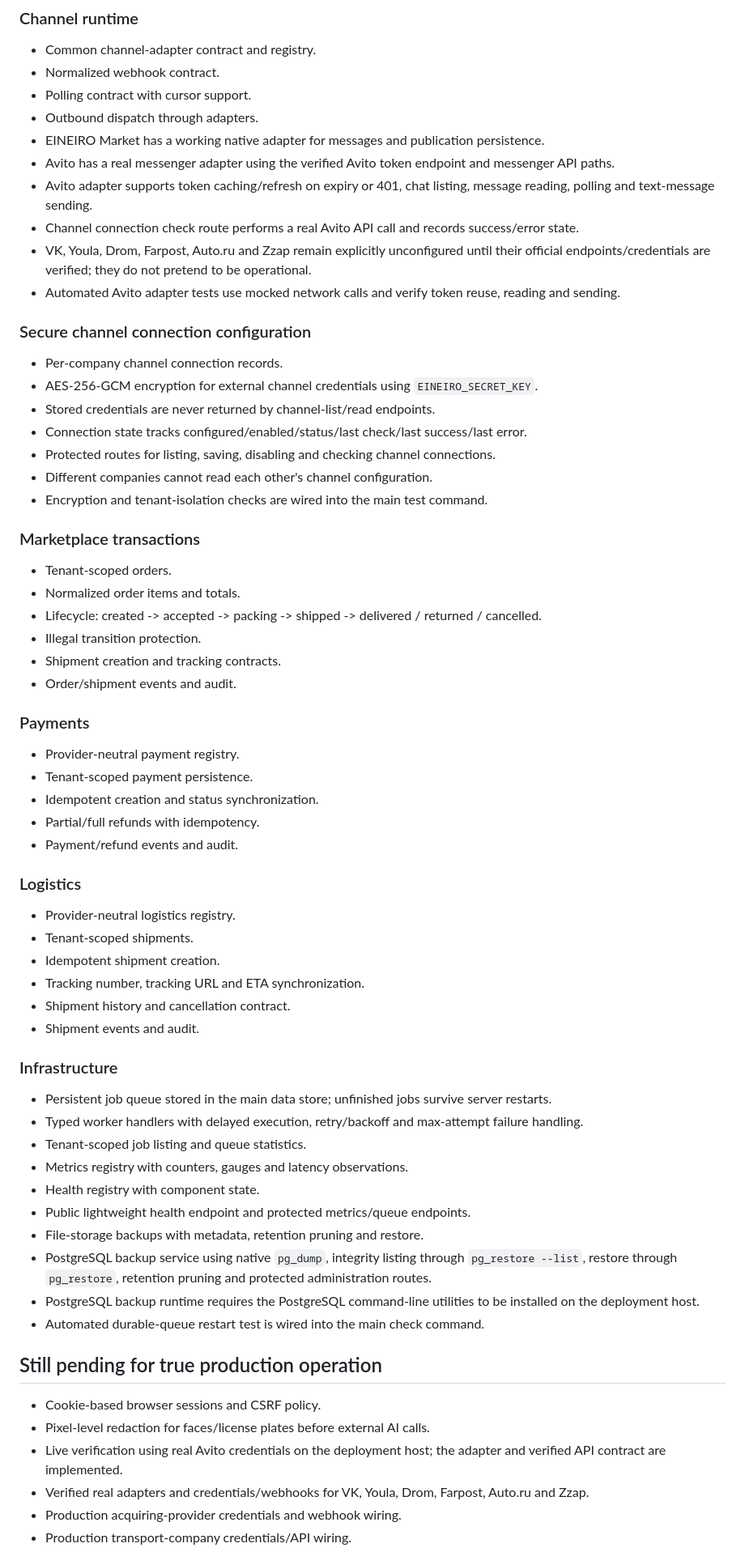
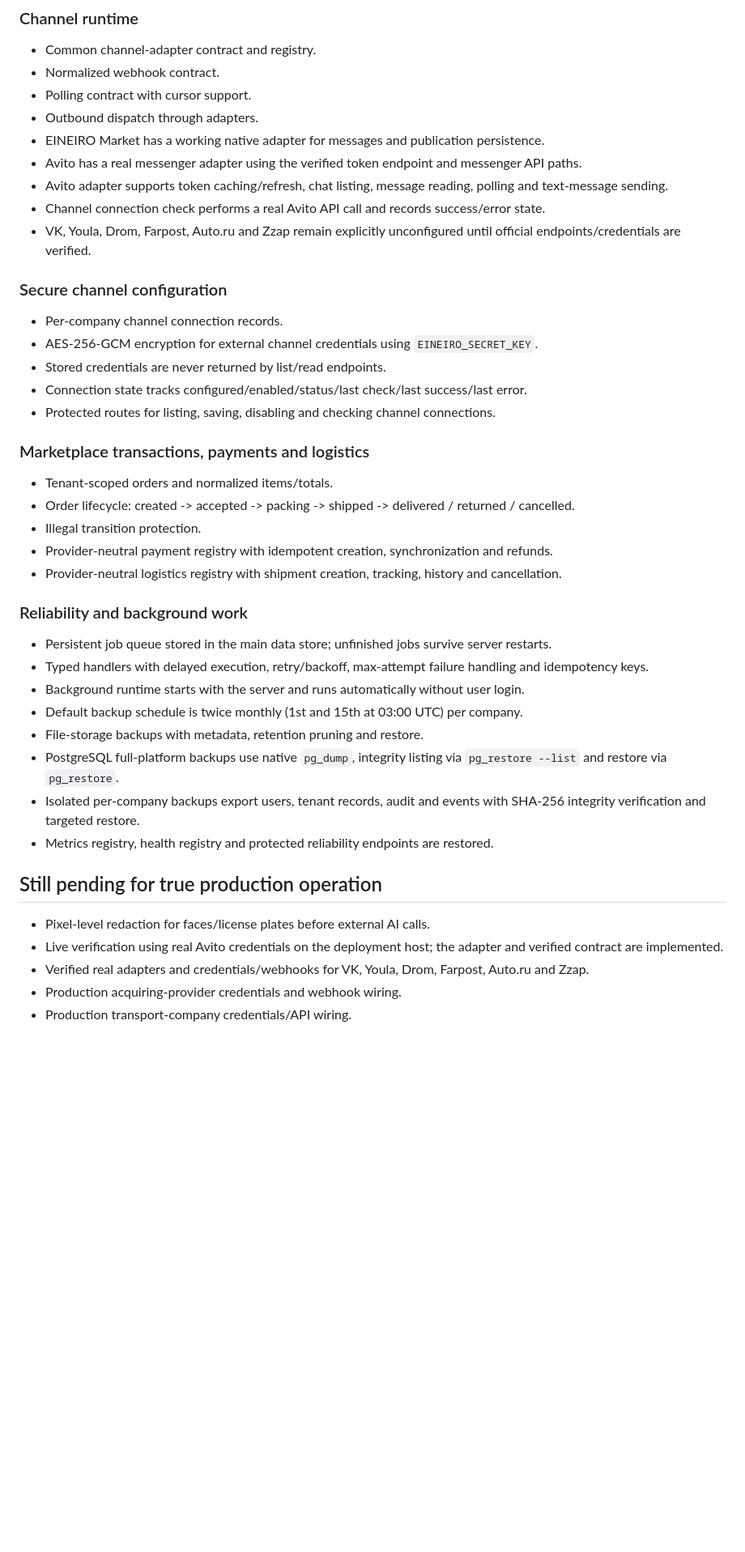
Before and after one commit to vlasov3202-blip1/EP-Base, a Markdown page: RECOVERY_MANIFEST.md, the part around one of its changes. Shown at 81% size. Drawn GitHub-style; blank space fills up the shorter version.

```diff
--- a/RECOVERY_MANIFEST.md
+++ b/RECOVERY_MANIFEST.md
@@ -161,60 +187,38 @@ This file is the source of truth after repository-history loss. A feature is con
 - Polling contract with cursor support.
 - Outbound dispatch through adapters.
 - EINEIRO Market has a working native adapter for messages and publication persistence.
-- Avito has a real messenger adapter using the verified Avito token endpoint and messenger API paths.
-- Avito adapter supports token caching/refresh on expiry or 401, chat listing, message reading, polling and text-message sending.
-- Channel connection check route performs a real Avito API call and records success/error state.
-- VK, Youla, Drom, Farpost, Auto.ru and Zzap remain explicitly unconfigured until their official endpoints/credentials are verified; they do not pretend to be operational.
-- Automated Avito adapter tests use mocked network calls and verify token reuse, reading and sending.
+- Avito has a real messenger adapter using the verified token endpoint and messenger API paths.
+- Avito adapter supports token caching/refresh, chat listing, message reading, polling and text-message sending.
+- Channel connection check performs a real Avito API call and records success/error state.
+- VK, Youla, Drom, Farpost, Auto.ru and Zzap remain explicitly unconfigured until official endpoints/credentials are verified.
 
-### Secure channel connection configuration
+### Secure channel configuration
 - Per-company channel connection records.
 - AES-256-GCM encryption for external channel credentials using `EINEIRO_SECRET_KEY`.
-- Stored credentials are never returned by channel-list/read endpoints.
+- Stored credentials are never returned by list/read endpoints.
 - Connection state tracks configured/enabled/status/last check/last success/last error.
 - Protected routes for listing, saving, disabling and checking channel connections.
-- Different companies cannot read each other's channel configuration.
-- Encryption and tenant-isolation checks are wired into the main test command.
 
-### Marketplace transactions
-- Tenant-scoped orders.
-- Normalized order items and totals.
-- Lifecycle: created -> accepted -> packing -> shipped -> delivered / returned / cancelled.
+### Marketplace transactions, payments and logistics
+- Tenant-scoped orders and normalized items/totals.
+- Order lifecycle: created -> accepted -> packing -> shipped -> delivered / returned / cancelled.
 - Illegal transition protection.
-- Shipment creation and tracking contracts.
-- Order/shipment events and audit.
+- Provider-neutral payment registry with idempotent creation, synchronization and refunds.
+- Provider-neutral logistics registry with shipment creation, tracking, history and cancellation.
 
-### Payments
-- Provider-neutral payment registry.
-- Tenant-scoped payment persistence.
-- Idempotent creation and status synchronization.
-- Partial/full refunds with idempotency.
-- Payment/refund events and audit.
-
-### Logistics
-- Provider-neutral logistics registry.
-- Tenant-scoped shipments.
-- Idempotent shipment creation.
-- Tracking number, tracking URL and ETA synchronization.
-- Shipment history and cancellation contract.
-- Shipment events and audit.
-
-### Infrastructure
+### Reliability and background work
 - Persistent job queue stored in the main data store; unfinished jobs survive server restarts.
-- Typed worker handlers with delayed execution, retry/backoff and max-attempt failure handling.
-- Tenant-scoped job listing and queue statistics.
-- Metrics registry with counters, gauges and latency observations.
-- Health registry with component state.
-- Public lightweight health endpoint and protected metrics/queue endpoints.
+- Typed handlers with delayed execution, retry/backoff, max-attempt failure handling and idempotency keys.
+- Background runtime starts with the server and runs automatically without user login.
+- Default backup schedule is twice monthly (1st and 15th at 03:00 UTC) per company.
 - File-storage backups with metadata, retention pruning and restore.
-- PostgreSQL backup service using native `pg_dump`, integrity listing through `pg_restore --list`, restore through `pg_restore`, retention pruning and protected administration routes.
-- PostgreSQL backup runtime requires the PostgreSQL command-line utilities to be installed on the deployment host.
-- Automated durable-queue restart test is wired into the main check command.
+- PostgreSQL full-platform backups use native `pg_dump`, integrity listing via `pg_restore --list` and restore via `pg_restore`.
+- Isolated per-company backups export users, tenant records, audit and events with SHA-256 integrity verification and targeted restore.
+- Metrics registry, health registry and protected reliability endpoints are restored.
 
 ## Still pending for true production operation
-- Cookie-based browser sessions and CSRF policy.
 - Pixel-level redaction for faces/license plates before external AI calls.
-- Live verification using real Avito credentials on the deployment host; the adapter and verified API contract are implemented.
+- Live verification using real Avito credentials on the deployment host; the adapter and verified contract are implemented.
 - Verified real adapters and credentials/webhooks for VK, Youla, Drom, Farpost, Auto.ru and Zzap.
 - Production acquiring-provider credentials and webhook wiring.
 - Production transport-company credentials/API wiring.
```
Also changed, not shown: other parts of RECOVERY_MANIFEST.md (+72 -47 lines).
